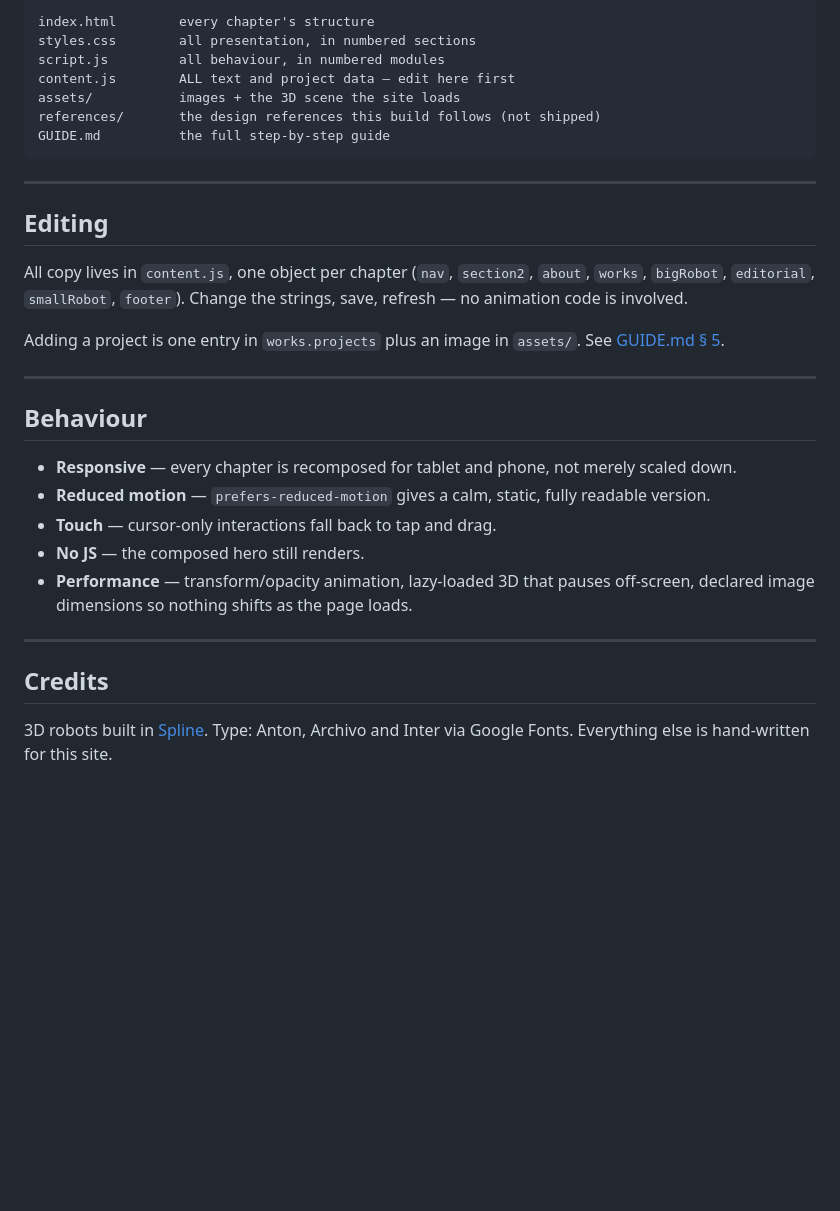
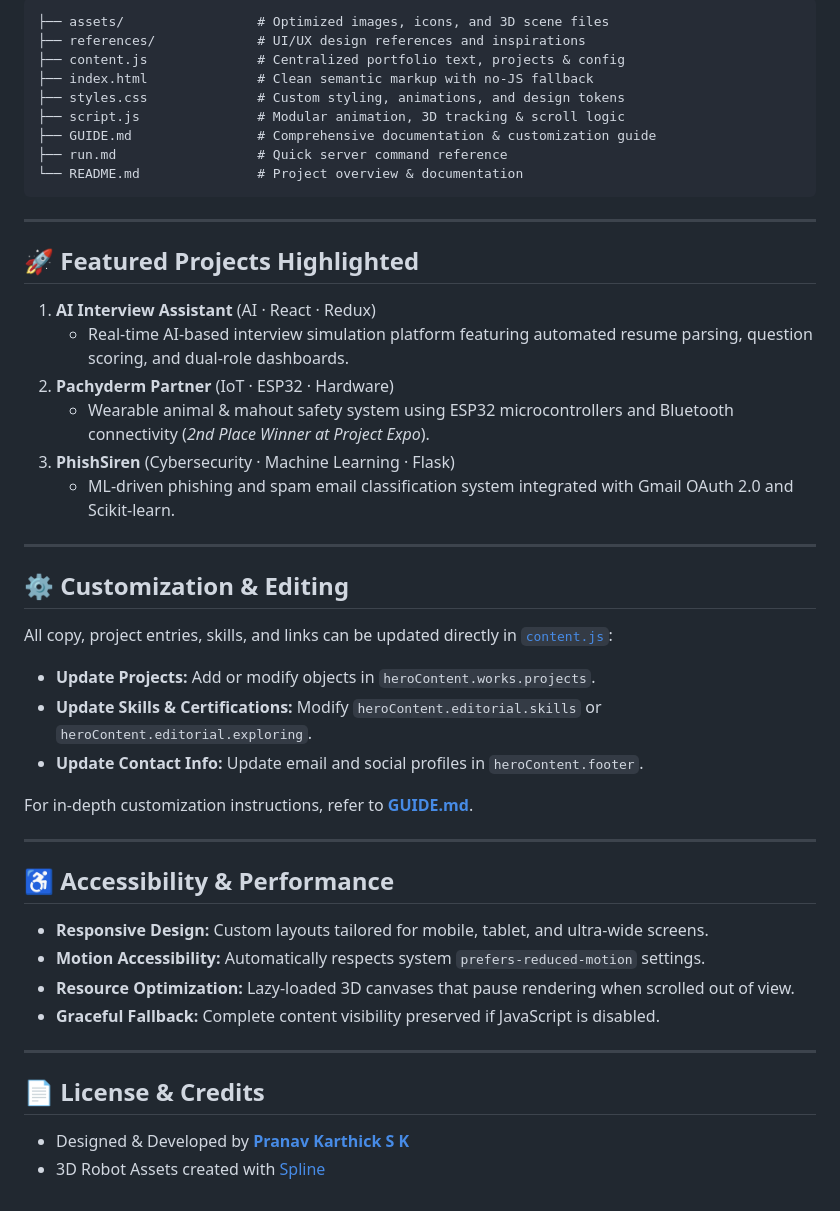
Before and after one commit to pranavkarthick12/portfolio-devoloper, a Markdown page: README.md, the part around one of its changes. Rendered like a GitHub page; blank space fills up the shorter version.

Commit message:
updt readme

````diff
--- a/README.md
+++ b/README.md
@@ -44,39 +55,51 @@ Every scroll animation is scrubbed: stop and it stops, scroll back and it revers
 
 ```
-index.html        every chapter's structure
-styles.css        all presentation, in numbered sections
-script.js         all behaviour, in numbered modules
-content.js        ALL text and project data — edit here first
-assets/           images + the 3D scene the site loads
-references/       the design references this build follows (not shipped)
-GUIDE.md          the full step-by-step guide
+├── assets/                 # Optimized images, icons, and 3D scene files
+├── references/             # UI/UX design references and inspirations
+├── content.js              # Centralized portfolio text, projects & config
+├── index.html              # Clean semantic markup with no-JS fallback
+├── styles.css              # Custom styling, animations, and design tokens
+├── script.js               # Modular animation, 3D tracking & scroll logic
+├── GUIDE.md                # Comprehensive documentation & customization guide
+├── run.md                  # Quick server command reference
+└── README.md               # Project overview & documentation
 ```
 
 ---
 
-## Editing
+## 🚀 Featured Projects Highlighted
 
-All copy lives in `content.js`, one object per chapter (`nav`, `section2`, `about`,
-`works`, `bigRobot`, `editorial`, `smallRobot`, `footer`). Change the strings, save,
-refresh — no animation code is involved.
-
-Adding a project is one entry in `works.projects` plus an image in `assets/`. See
-[GUIDE.md § 5](GUIDE.md#5-adding-a-project).
+1. **AI Interview Assistant** (AI · React · Redux)
+   - Real-time AI-based interview simulation platform featuring automated resume parsing, question scoring, and dual-role dashboards.
+2. **Pachyderm Partner** (IoT · ESP32 · Hardware)
+   - Wearable animal & mahout safety system using ESP32 microcontrollers and Bluetooth connectivity (*2nd Place Winner at Project Expo*).
+3. **PhishSiren** (Cybersecurity · Machine Learning · Flask)
+   - ML-driven phishing and spam email classification system integrated with Gmail OAuth 2.0 and Scikit-learn.
 
 ---
 
-## Behaviour
+## ⚙️ Customization & Editing
 
-- **Responsive** — every chapter is recomposed for tablet and phone, not merely scaled down.
-- **Reduced motion** — `prefers-reduced-motion` gives a calm, static, fully readable version.
-- **Touch** — cursor-only interactions fall back to tap and drag.
-- **No JS** — the composed hero still renders.
-- **Performance** — transform/opacity animation, lazy-loaded 3D that pauses off-screen,
-  declared image dimensions so nothing shifts as the page loads.
+All copy, project entries, skills, and links can be updated directly in [`content.js`](content.js):
+
+- **Update Projects:** Add or modify objects in `heroContent.works.projects`.
+- **Update Skills & Certifications:** Modify `heroContent.editorial.skills` or `heroContent.editorial.exploring`.
+- **Update Contact Info:** Update email and social profiles in `heroContent.footer`.
+
+For in-depth customization instructions, refer to **[GUIDE.md](GUIDE.md)**.
 
 ---
 
-## Credits
+## ♿ Accessibility & Performance
 
-3D robots built in [Spline](https://spline.design). Type: Anton, Archivo and Inter via
-Google Fonts. Everything else is hand-written for this site.
+- **Responsive Design:** Custom layouts tailored for mobile, tablet, and ultra-wide screens.
+- **Motion Accessibility:** Automatically respects system `prefers-reduced-motion` settings.
+- **Resource Optimization:** Lazy-loaded 3D canvases that pause rendering when scrolled out of view.
+- **Graceful Fallback:** Complete content visibility preserved if JavaScript is disabled.
+
+---
+
+## 📄 License & Credits
+
+- Designed & Developed by **[Pranav Karthick S K](https://github.com/pranavkarthick12)**
+- 3D Robot Assets created with [Spline](https://spline.design)
````
Also changed, not shown: other parts of README.md (+36 -25 lines).
